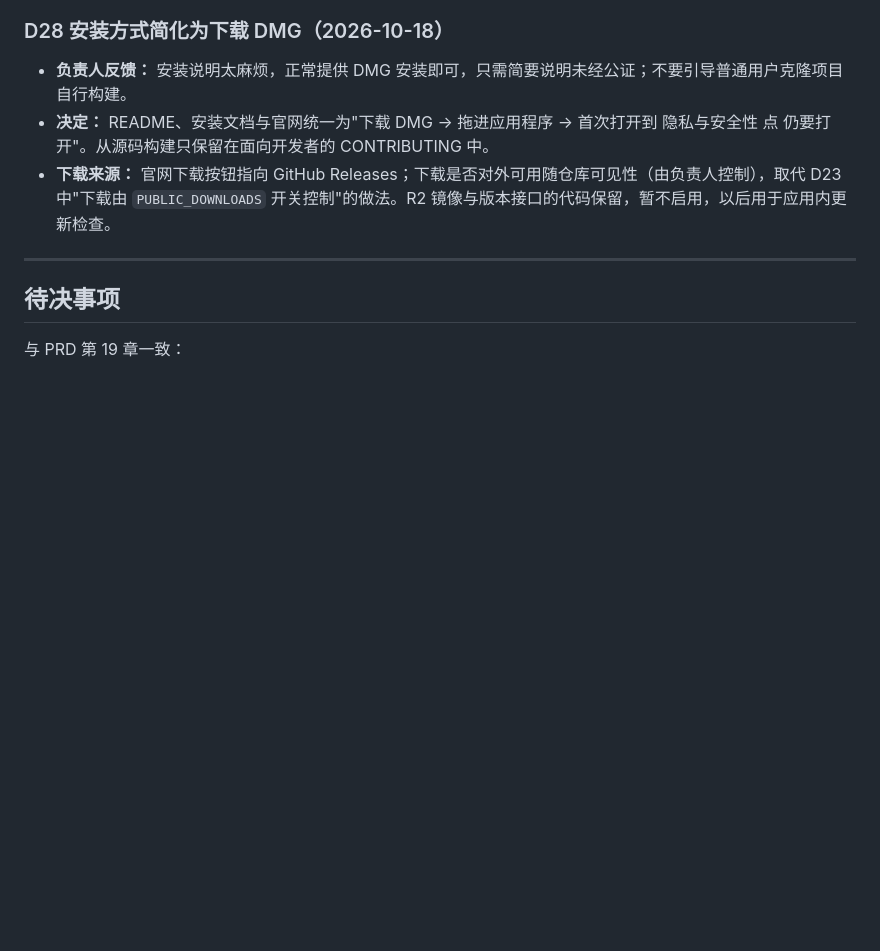
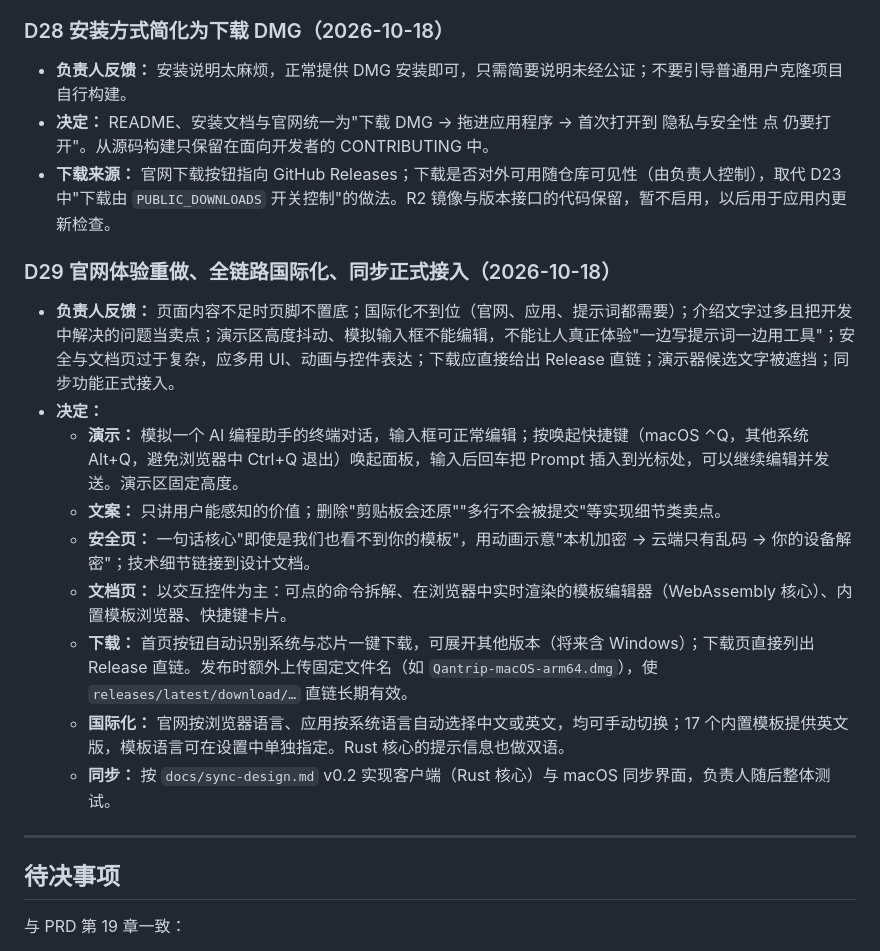
Before and after one commit to NekroAI/qantrip, a Markdown page: docs/decisions.md, the part around the change. Rendered like a GitHub page; blank space fills up the shorter version.

Commit message:
docs: 记录 D29 官网体验重做、全链路国际化、同步正式接入
Co-Authored-By: Claude Opus 5.5 <noreply@anthropic.com>

```diff
--- a/docs/decisions.md
+++ b/docs/decisions.md
@@ -231,6 +231,18 @@
 - **决定：** README、安装文档与官网统一为"下载 DMG → 拖进应用程序 → 首次打开到 隐私与安全性 点 仍要打开"。从源码构建只保留在面向开发者的 CONTRIBUTING 中。
 - **下载来源：** 官网下载按钮指向 GitHub Releases；下载是否对外可用随仓库可见性（由负责人控制），取代 D23 中"下载由 `PUBLIC_DOWNLOADS` 开关控制"的做法。R2 镜像与版本接口的代码保留，暂不启用，以后用于应用内更新检查。
 
+### D29 官网体验重做、全链路国际化、同步正式接入（2026-10-18）
+
+- **负责人反馈：** 页面内容不足时页脚不置底；国际化不到位（官网、应用、提示词都需要）；介绍文字过多且把开发中解决的问题当卖点；演示区高度抖动、模拟输入框不能编辑，不能让人真正体验"一边写提示词一边用工具"；安全与文档页过于复杂，应多用 UI、动画与控件表达；下载应直接给出 Release 直链；演示器候选文字被遮挡；同步功能正式接入。
+- **决定：**
+  - **演示：** 模拟一个 AI 编程助手的终端对话，输入框可正常编辑；按唤起快捷键（macOS ⌃Q，其他系统 Alt+Q，避免浏览器中 Ctrl+Q 退出）唤起面板，输入后回车把 Prompt 插入到光标处，可以继续编辑并发送。演示区固定高度。
+  - **文案：** 只讲用户能感知的价值；删除"剪贴板会还原""多行不会被提交"等实现细节类卖点。
+  - **安全页：** 一句话核心"即使是我们也看不到你的模板"，用动画示意"本机加密 → 云端只有乱码 → 你的设备解密"；技术细节链接到设计文档。
+  - **文档页：** 以交互控件为主：可点的命令拆解、在浏览器中实时渲染的模板编辑器（WebAssembly 核心）、内置模板浏览器、快捷键卡片。
+  - **下载：** 首页按钮自动识别系统与芯片一键下载，可展开其他版本（将来含 Windows）；下载页直接列出 Release 直链。发布时额外上传固定文件名（如 `Qantrip-macOS-arm64.dmg`），使 `releases/latest/download/…` 直链长期有效。
+  - **国际化：** 官网按浏览器语言、应用按系统语言自动选择中文或英文，均可手动切换；17 个内置模板提供英文版，模板语言可在设置中单独指定。Rust 核心的提示信息也做双语。
+  - **同步：** 按 `docs/sync-design.md` v0.2 实现客户端（Rust 核心）与 macOS 同步界面，负责人随后整体测试。
+
 ---
 
 ## 待决事项
```
